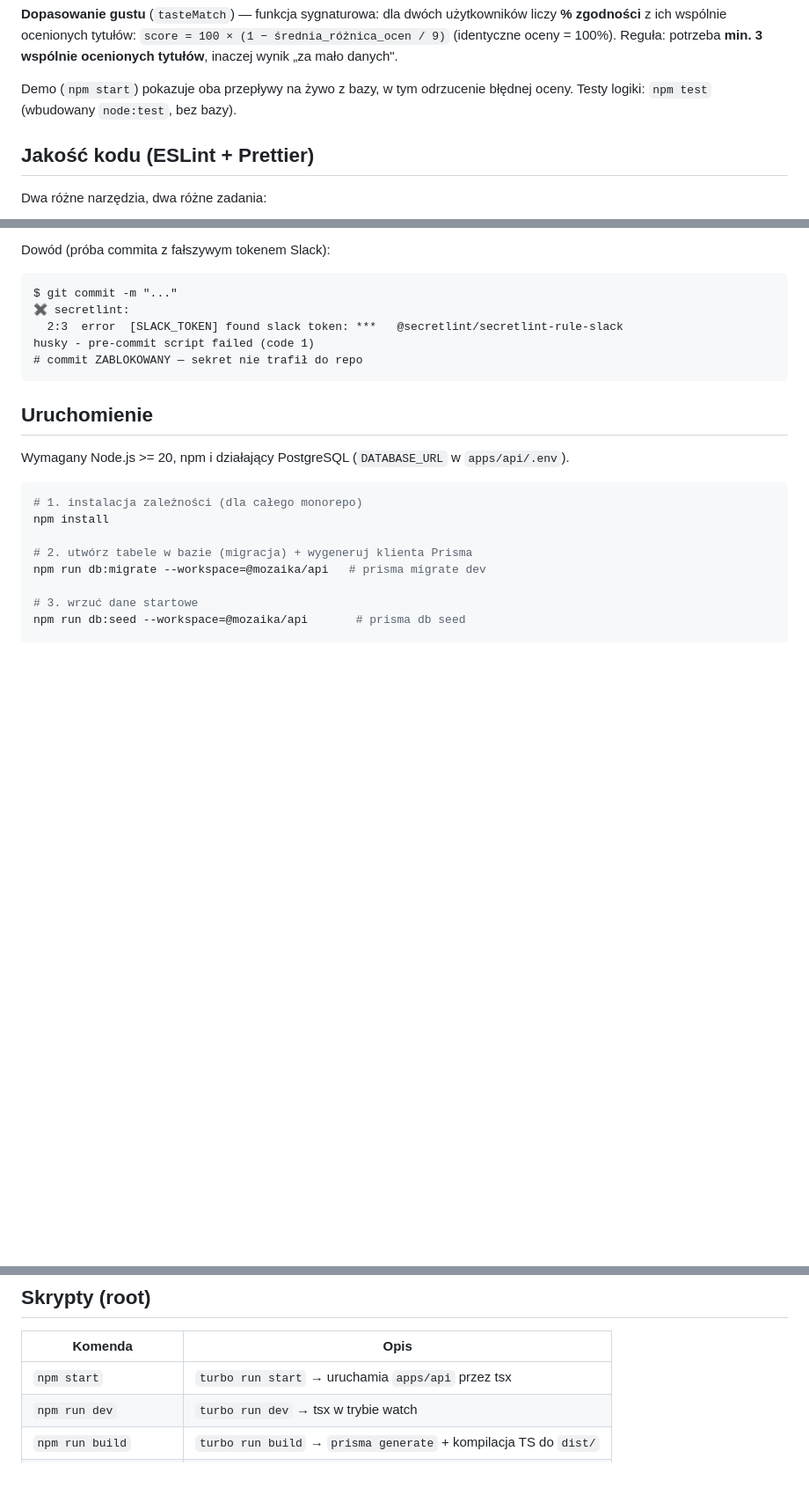
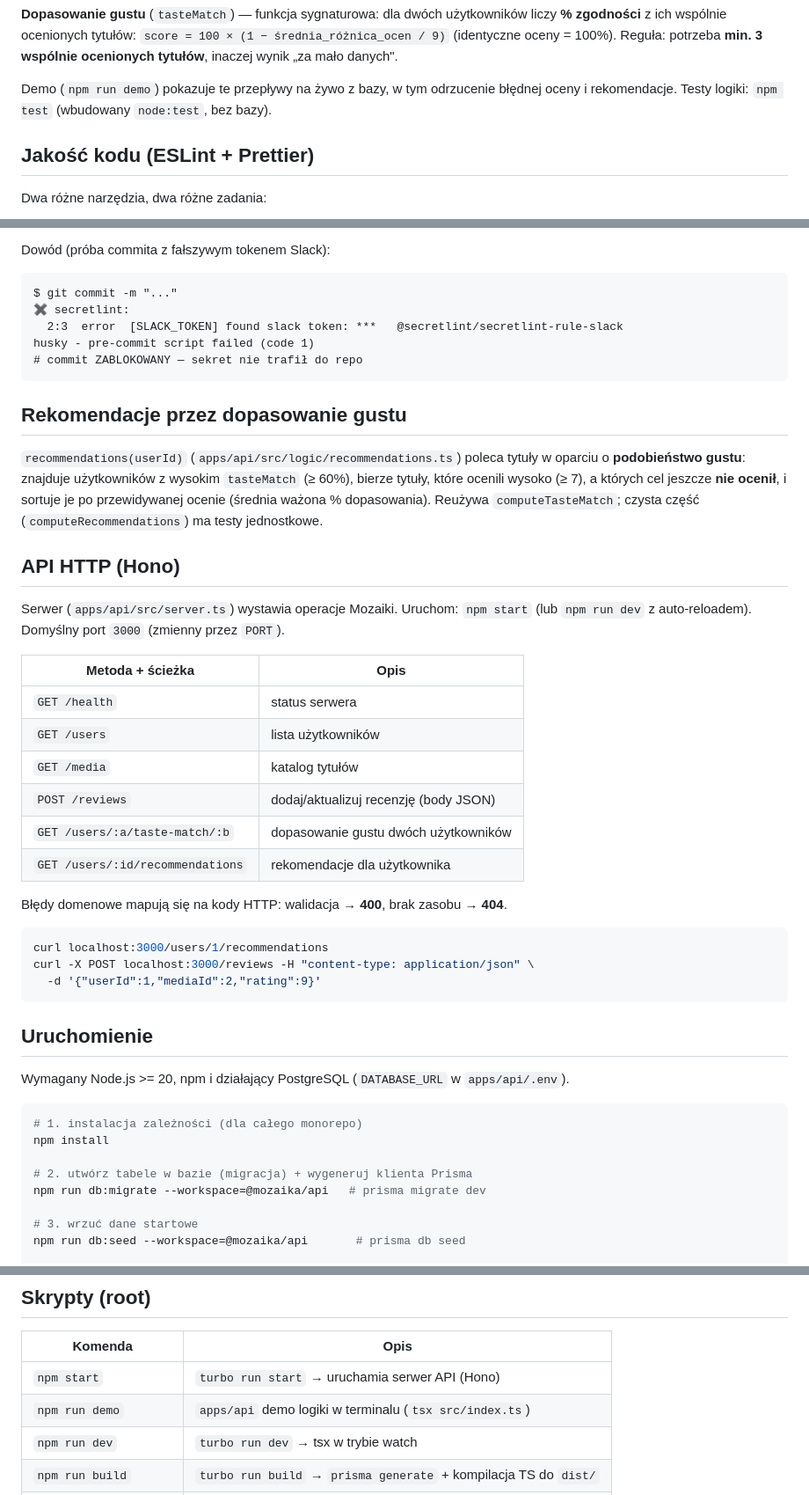
Before and after one commit to gabipaw/mozaika, a Markdown page: README.md, 3 parts joined by grey strips. Shown at 88% size. Rendered like a GitHub page; blank space fills up the shorter version.

Commit message:
docs: README — API HTTP (Hono) i rekomendacje
- sekcje: rekomendacje przez dopasowanie gustu, tabela endpointow API
- aktualizacja skryptow (start = serwer, demo = logika w terminalu)

````diff
--- a/README.md
+++ b/README.md
@@ -64,8 +64,8 @@ liczy **% zgodności** z ich wspólnie ocenionych tytułów:
 `score = 100 × (1 − średnia_różnica_ocen / 9)` (identyczne oceny = 100%).
 Reguła: potrzeba **min. 3 wspólnie ocenionych tytułów**, inaczej wynik „za mało danych".
 
-Demo (`npm start`) pokazuje oba przepływy na żywo z bazy, w tym odrzucenie błędnej oceny.
-Testy logiki: `npm test` (wbudowany `node:test`, bez bazy).
+Demo (`npm run demo`) pokazuje te przepływy na żywo z bazy, w tym odrzucenie błędnej oceny
+i rekomendacje. Testy logiki: `npm test` (wbudowany `node:test`, bez bazy).
 
 ## Jakość kodu (ESLint + Prettier)
 
@@ -147,6 +147,36 @@ husky - pre-commit script failed (code 1)
 # commit ZABLOKOWANY — sekret nie trafił do repo
 ```
 
+## Rekomendacje przez dopasowanie gustu
+
+`recommendations(userId)` (`apps/api/src/logic/recommendations.ts`) poleca tytuły
+w oparciu o **podobieństwo gustu**: znajduje użytkowników z wysokim `tasteMatch`
+(≥ 60%), bierze tytuły, które ocenili wysoko (≥ 7), a których cel jeszcze **nie ocenił**,
+i sortuje je po przewidywanej ocenie (średnia ważona % dopasowania). Reużywa
+`computeTasteMatch`; czysta część (`computeRecommendations`) ma testy jednostkowe.
+
+## API HTTP (Hono)
+
+Serwer (`apps/api/src/server.ts`) wystawia operacje Mozaiki. Uruchom: `npm start`
+(lub `npm run dev` z auto-reloadem). Domyślny port `3000` (zmienny przez `PORT`).
+
+| Metoda + ścieżka                 | Opis                                  |
+| -------------------------------- | ------------------------------------- |
+| `GET /health`                    | status serwera                        |
+| `GET /users`                     | lista użytkowników                    |
+| `GET /media`                     | katalog tytułów                       |
+| `POST /reviews`                  | dodaj/aktualizuj recenzję (body JSON) |
+| `GET /users/:a/taste-match/:b`   | dopasowanie gustu dwóch użytkowników  |
+| `GET /users/:id/recommendations` | rekomendacje dla użytkownika          |
+
+Błędy domenowe mapują się na kody HTTP: walidacja → **400**, brak zasobu → **404**.
+
+```bash
+curl localhost:3000/users/1/recommendations
+curl -X POST localhost:3000/reviews -H "content-type: application/json" \
+  -d '{"userId":1,"mediaId":2,"rating":9}'
+```
+
 ## Uruchomienie
 
 Wymagany Node.js >= 20, npm i działający PostgreSQL (`DATABASE_URL` w `apps/api/.env`).
@@ -176,7 +206,8 @@ Podgląd danych w przeglądarce: `npm run db:studio --workspace=@mozaika/api`.
 
 | Komenda               | Opis                                                             |
 | --------------------- | ---------------------------------------------------------------- |
-| `npm start`           | `turbo run start` → uruchamia `apps/api` przez tsx               |
+| `npm start`           | `turbo run start` → uruchamia serwer API (Hono)                  |
+| `npm run demo`        | `apps/api` demo logiki w terminalu (`tsx src/index.ts`)          |
 | `npm run dev`         | `turbo run dev` → tsx w trybie watch                             |
 | `npm run build`       | `turbo run build` → `prisma generate` + kompilacja TS do `dist/` |
 | `npm run typecheck`   | `turbo run typecheck` → `prisma generate` + `tsc --noEmit`       |
````
